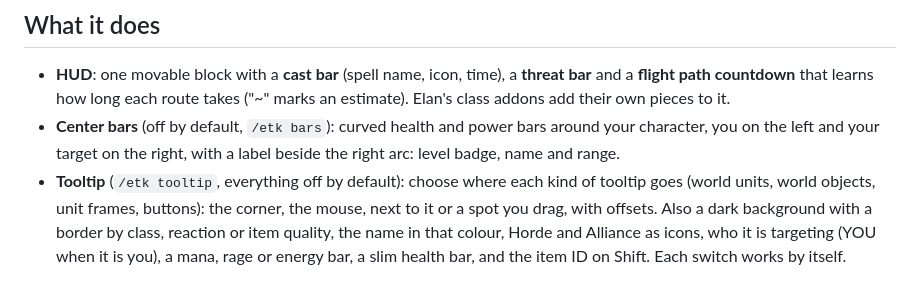
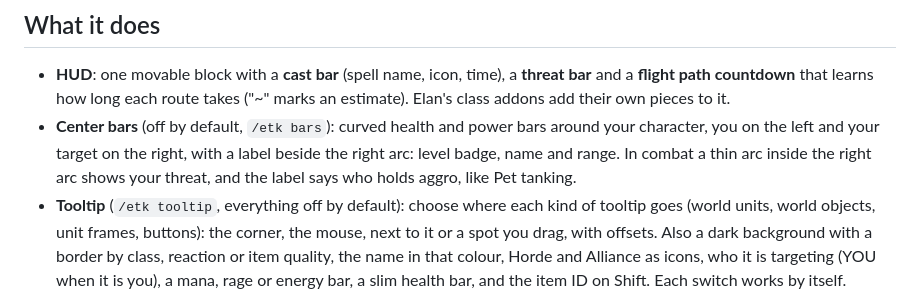
Before and after one commit to Elanoran/ElanAddonHub, a Markdown page: addons/ElansToolkit.md, the part around the change. Drawn GitHub-style.

Commit message:
Docs: Toolkit center bars show aggro on the right arc
Co-Authored-By: Claude Opus 5.5 <noreply@anthropic.com>

```diff
--- a/addons/ElansToolkit.md
+++ b/addons/ElansToolkit.md
@@ -12,7 +12,8 @@ Works on its own, or get it with [Elan's Outpost](../README.md) to keep it up to
 - **HUD**: one movable block with a **cast bar** (spell name, icon, time), a **threat bar** and a **flight path
   countdown** that learns how long each route takes ("~" marks an estimate). Elan's class addons add their own pieces to it.
 - **Center bars** (off by default, `/etk bars`): curved health and power bars around your character, you on the left and your
-  target on the right, with a label beside the right arc: level badge, name and range.
+  target on the right, with a label beside the right arc: level badge, name and range. In combat a thin arc inside the right arc
+  shows your threat, and the label says who holds aggro, like Pet tanking.
 - **Tooltip** (`/etk tooltip`, everything off by default): choose where each kind of tooltip goes (world units, world objects, unit
   frames, buttons): the corner, the mouse, next to it or a spot you drag, with offsets. Also a dark background with a border by class, reaction or item quality, the name in that colour, Horde and Alliance as icons, who it is targeting (YOU when it is you), a mana, rage or energy bar, a slim health bar, and the item ID on
   Shift. Each switch works by itself.
```
